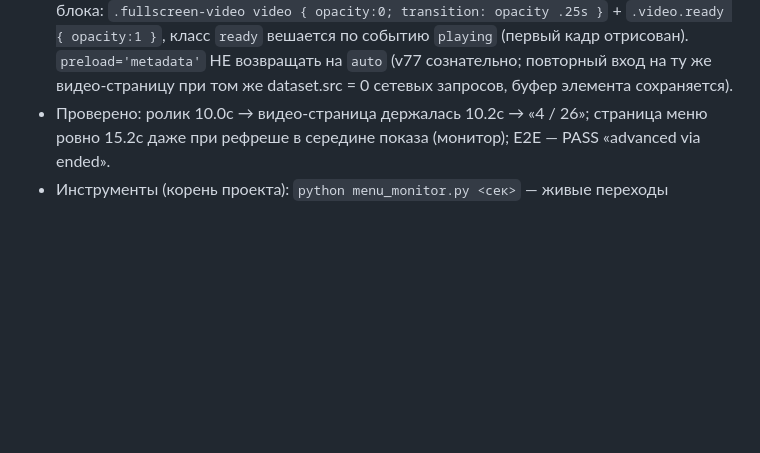
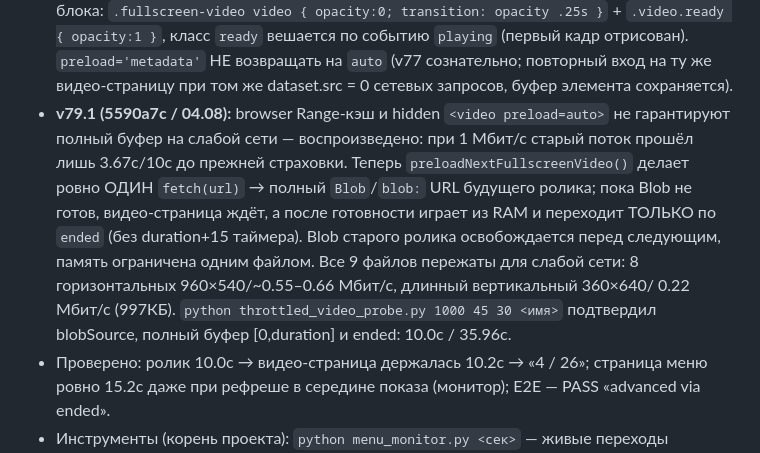
Before and after one commit to budvariana-web/smart-sandwich-assets, a Markdown page: KNOWLEDGE-BASE.md, the part around the change. GitHub-like rendering; blank space fills up the shorter version.

Commit message:
KB: v79.1 one-clip Blob cache for slow network video playback

```diff
--- a/KNOWLEDGE-BASE.md
+++ b/KNOWLEDGE-BASE.md
@@ -154,6 +154,15 @@ python video_cycle_test.py
   класс `ready` вешается по событию `playing` (первый кадр отрисован). `preload='metadata'`
   НЕ возвращать на `auto` (v77 сознательно; повторный вход на ту же видео-страницу при том же
   dataset.src = 0 сетевых запросов, буфер элемента сохраняется).
+- **v79.1 (5590a7c / 04.08):** browser Range-кэш и hidden `<video preload=auto>` не гарантируют
+  полный буфер на слабой сети — воспроизведено: при 1 Мбит/с старый поток прошёл лишь 3.67с/10с
+  до прежней страховки. Теперь `preloadNextFullscreenVideo()` делает ровно ОДИН `fetch(url)` →
+  полный `Blob`/`blob:` URL будущего ролика; пока Blob не готов, видео-страница ждёт, а после
+  готовности играет из RAM и переходит ТОЛЬКО по `ended` (без duration+15 таймера). Blob старого
+  ролика освобождается перед следующим, память ограничена одним файлом. Все 9 файлов пережаты
+  для слабой сети: 8 горизонтальных 960×540/~0.55–0.66 Мбит/с, длинный вертикальный 360×640/
+  0.22 Мбит/с (997КБ). `python throttled_video_probe.py 1000 45 30 <имя>` подтвердил blobSource,
+  полный буфер [0,duration] и ended: 10.0с / 35.96с.
 - Проверено: ролик 10.0с → видео-страница держалась 10.2с → «4 / 26»; страница меню ровно
   15.2с даже при рефреше в середине показа (монитор); E2E — PASS «advanced via ended».
 - Инструменты (корень проекта): `python menu_monitor.py <сек>` — живые переходы страниц;
```
